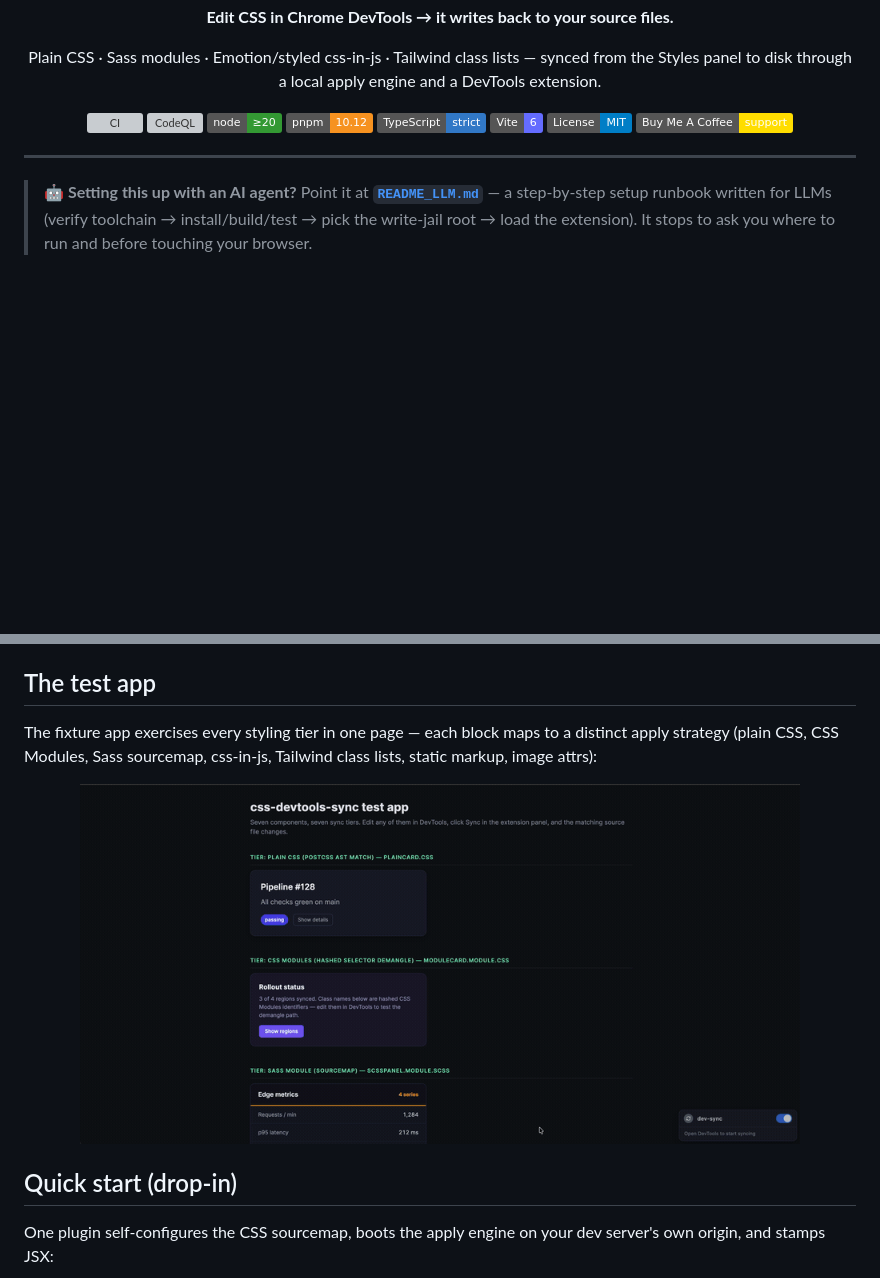
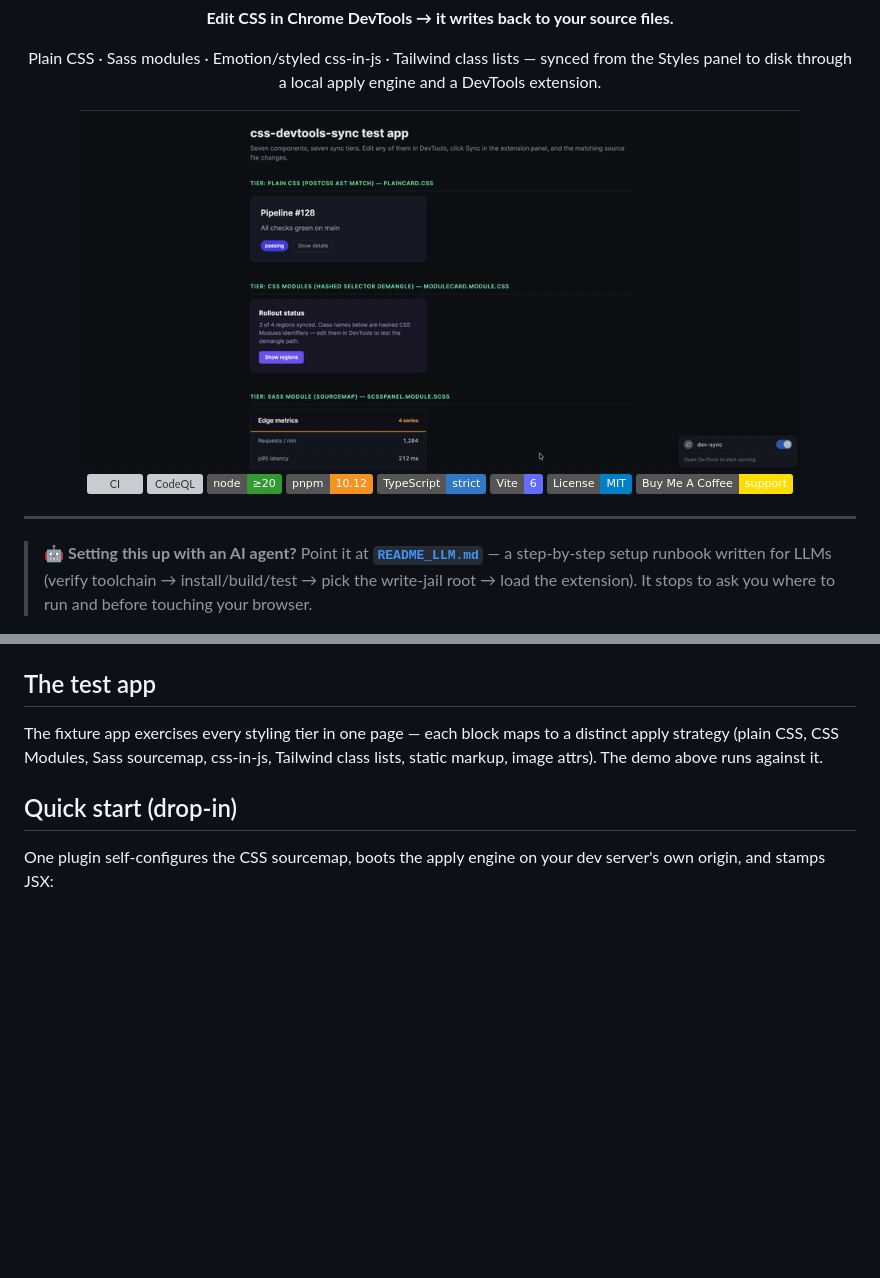
Before and after one commit to bthe0/css-devtools-sync, a Markdown page: README.md, 2 parts joined by grey strips. GitHub-like rendering; badges without logos; blank space fills up the shorter version; grey boxes are pictures that could not be loaded.

Commit message:
docs: hoist demo gif into the header hero
Show the DevTools→source sync in the first screenful, right under the logo,
so the "how easy is it" answer is visible before any prose.

Co-Authored-By: Claude Opus 4.8 <noreply@anthropic.com>

```diff
--- a/README.md
+++ b/README.md
@@ -7,6 +7,8 @@
 **Edit CSS in Chrome DevTools → it writes back to your source files.**
 
 Plain CSS · Sass modules · Emotion/styled css-in-js · Tailwind class lists — synced from the Styles panel to disk through a local apply engine and a DevTools extension.
+
+<img src="./docs/screenshots/demo.gif" alt="Editing CSS in Chrome DevTools and watching it write back to source across every styling tier" width="720" />
 
 <!-- badges -->
 [![CI](https://github.com/bthe0/css-devtools-sync/actions/workflows/ci.yml/badge.svg)](https://github.com/bthe0/css-devtools-sync/actions/workflows/ci.yml)
@@ -43,11 +45,7 @@ It resolves DevTools → source through two channels:
 
 ## The test app
 
-The fixture app exercises every styling tier in one page — each block maps to a distinct apply strategy (plain CSS, CSS Modules, Sass sourcemap, css-in-js, Tailwind class lists, static markup, image attrs):
-
-<div align="center">
-  <img src="./docs/screenshots/demo.gif" alt="dev-sync test app — editing in DevTools syncs to source across every styling tier" width="720" />
-</div>
+The fixture app exercises every styling tier in one page — each block maps to a distinct apply strategy (plain CSS, CSS Modules, Sass sourcemap, css-in-js, Tailwind class lists, static markup, image attrs). The demo above runs against it.
 
 ## Quick start (drop-in)
 
```
